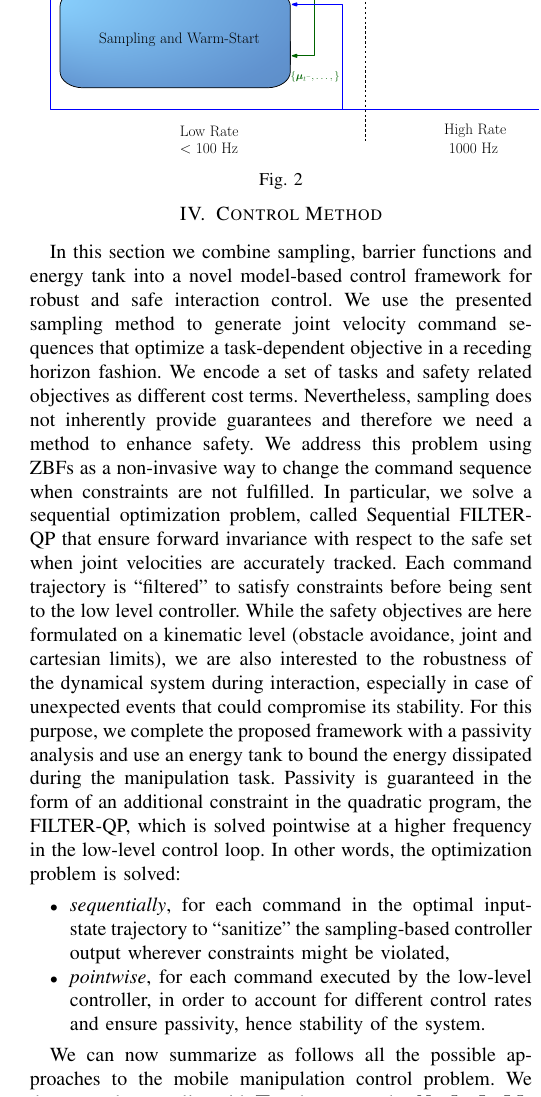
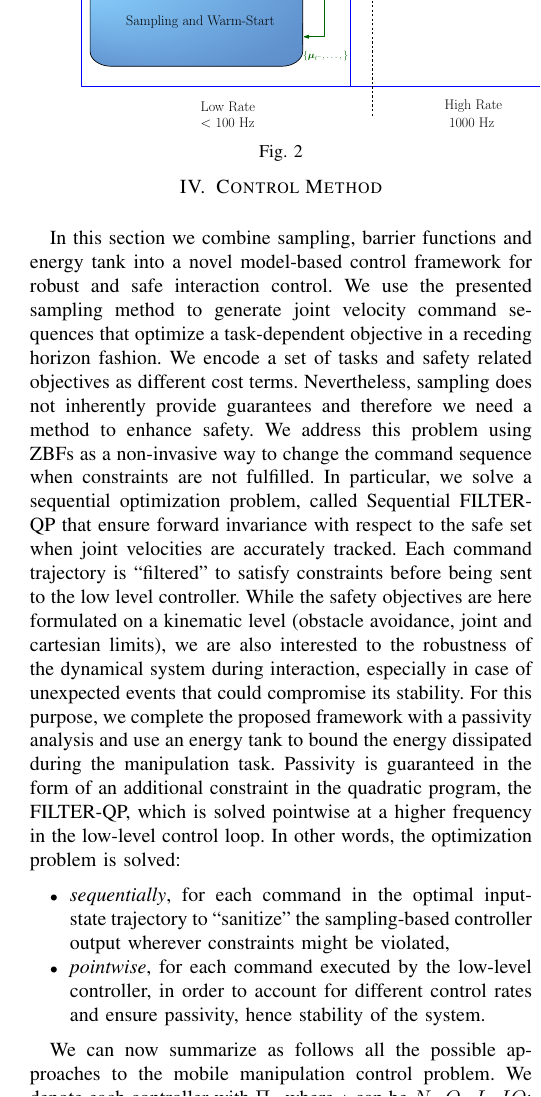
Before and after one commit to grizzi/phd2020_Giuseppe_Rizzi, a LaTeX paper (framework_manipulation/main.tex, which reads framework_manipulation/include/sections/control_method.tex): part of one column of page 5 of 16, cut at the place of the change. Compiled offline with pdfLaTeX.

Commit message:
Updates from Overleaf

```diff
--- a/framework_manipulation/include/sections/control_method.tex
+++ b/framework_manipulation/include/sections/control_method.tex
@@ -8,8 +8,7 @@ In this section we combine sampling, barrier functions and energy tank into a no
 
 \begin{figure}[t!]
 \centering
-\hspace*{-0.7cm}
-\includegraphics[width=1.3\columnwidth]{figures/schemes/receding_horizon_new_paper.pdf}
+\includegraphics[width=1.2\columnwidth]{figures/schemes/receding_horizon_new_paper.pdf}
 \caption{} \label{fig:block_scheme}
 \end{figure}
 
```
